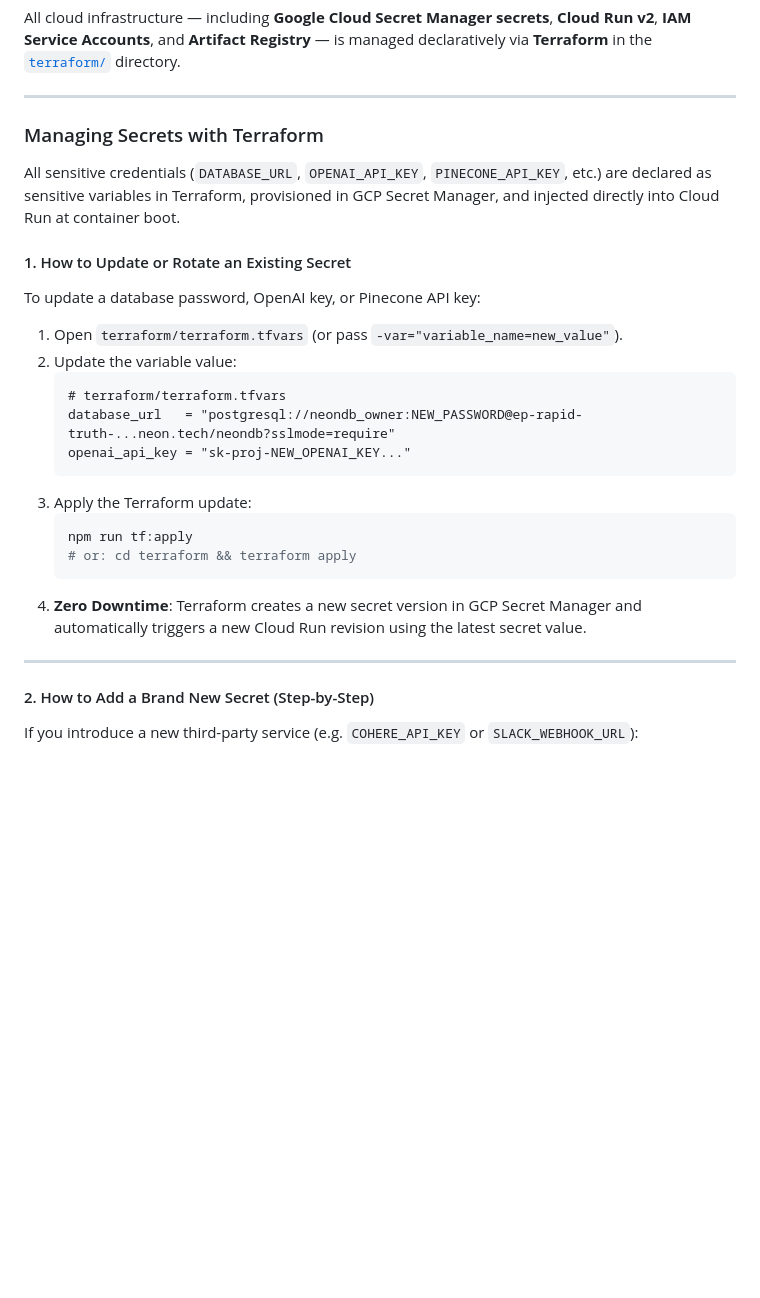
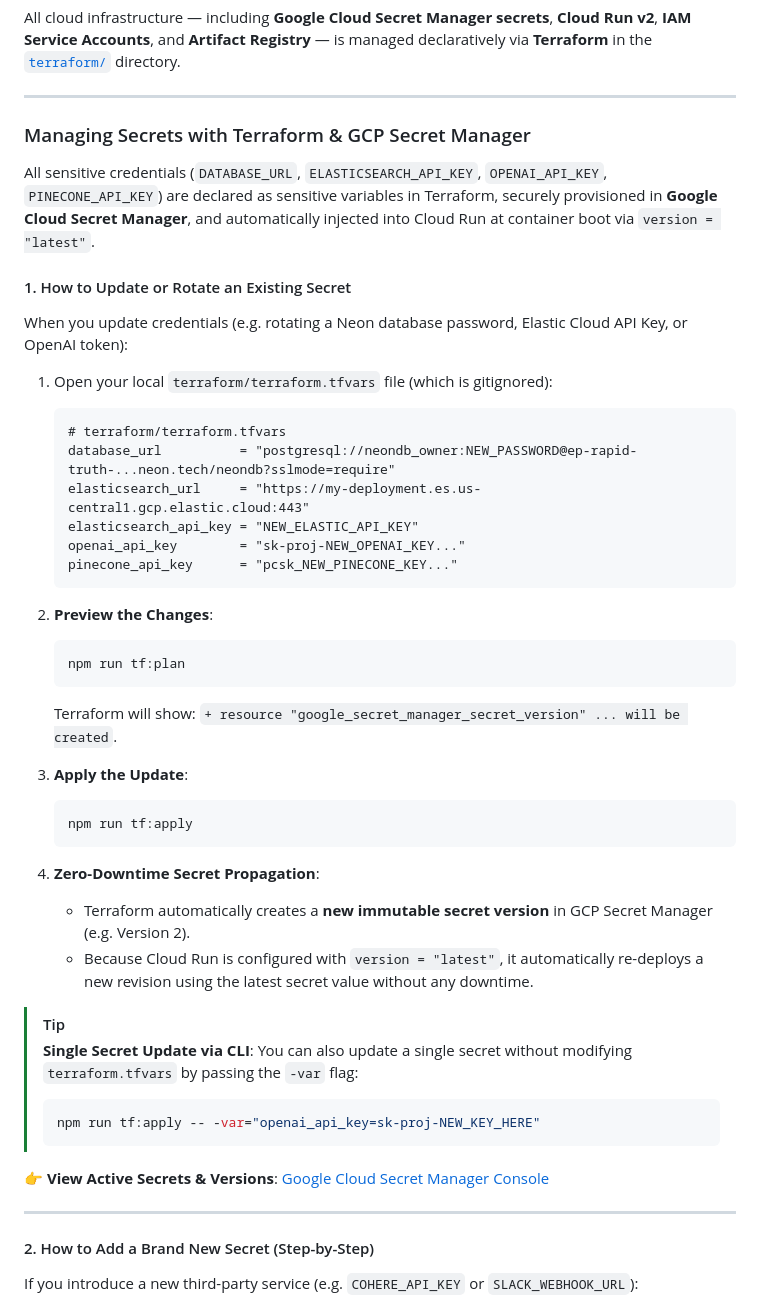
Before and after one commit to dipeshsingh2012/rfpengine, a Markdown page: README.md, the part around the change. Rendered like a GitHub page; blank space fills up the shorter version.

Commit message:
docs: update README with GCP Secret Manager rotation workflow

````diff
--- a/README.md
+++ b/README.md
@@ -241,27 +241,46 @@ All cloud infrastructure — including **Google Cloud Secret Manager secrets**,
 
 ---
 
-### Managing Secrets with Terraform
+### Managing Secrets with Terraform & GCP Secret Manager
 
-All sensitive credentials (`DATABASE_URL`, `OPENAI_API_KEY`, `PINECONE_API_KEY`, etc.) are declared as sensitive variables in Terraform, provisioned in GCP Secret Manager, and injected directly into Cloud Run at container boot.
+All sensitive credentials (`DATABASE_URL`, `ELASTICSEARCH_API_KEY`, `OPENAI_API_KEY`, `PINECONE_API_KEY`) are declared as sensitive variables in Terraform, securely provisioned in **Google Cloud Secret Manager**, and automatically injected into Cloud Run at container boot via `version = "latest"`.
 
 #### 1. How to Update or Rotate an Existing Secret
 
-To update a database password, OpenAI key, or Pinecone API key:
+When you update credentials (e.g. rotating a Neon database password, Elastic Cloud API Key, or OpenAI token):
 
-1. Open `terraform/terraform.tfvars` (or pass `-var="variable_name=new_value"`).
-2. Update the variable value:
+1. Open your local `terraform/terraform.tfvars` file (which is gitignored):
    ```hcl
    # terraform/terraform.tfvars
-   database_url   = "postgresql://neondb_owner:NEW_PASSWORD@ep-rapid-truth-...neon.tech/neondb?sslmode=require"
-   openai_api_key = "sk-proj-NEW_OPENAI_KEY..."
+   database_url          = "postgresql://neondb_owner:NEW_PASSWORD@ep-rapid-truth-...neon.tech/neondb?sslmode=require"
+   elasticsearch_url     = "https://my-deployment.es.us-central1.gcp.elastic.cloud:443"
+   elasticsearch_api_key = "NEW_ELASTIC_API_KEY"
+   openai_api_key        = "sk-proj-NEW_OPENAI_KEY..."
+   pinecone_api_key      = "pcsk_NEW_PINECONE_KEY..."
    ```
-3. Apply the Terraform update:
+
+2. **Preview the Changes**:
+   ```bash
+   npm run tf:plan
+   ```
+   Terraform will show: `+ resource "google_secret_manager_secret_version" ... will be created`.
+
+3. **Apply the Update**:
    ```bash
    npm run tf:apply
-   # or: cd terraform && terraform apply
    ```
-4. **Zero Downtime**: Terraform creates a new secret version in GCP Secret Manager and automatically triggers a new Cloud Run revision using the latest secret value.
+
+4. **Zero-Downtime Secret Propagation**:
+   - Terraform automatically creates a **new immutable secret version** in GCP Secret Manager (e.g. Version 2).
+   - Because Cloud Run is configured with `version = "latest"`, it automatically re-deploys a new revision using the latest secret value without any downtime.
+
+> [!TIP]
+> **Single Secret Update via CLI**: You can also update a single secret without modifying `terraform.tfvars` by passing the `-var` flag:
+> ```bash
+> npm run tf:apply -- -var="openai_api_key=sk-proj-NEW_KEY_HERE"
+> ```
+
+👉 **View Active Secrets & Versions**: [Google Cloud Secret Manager Console](https://console.cloud.google.com/security/secret-manager?project=rfpengine)
 
 ---
 
````
